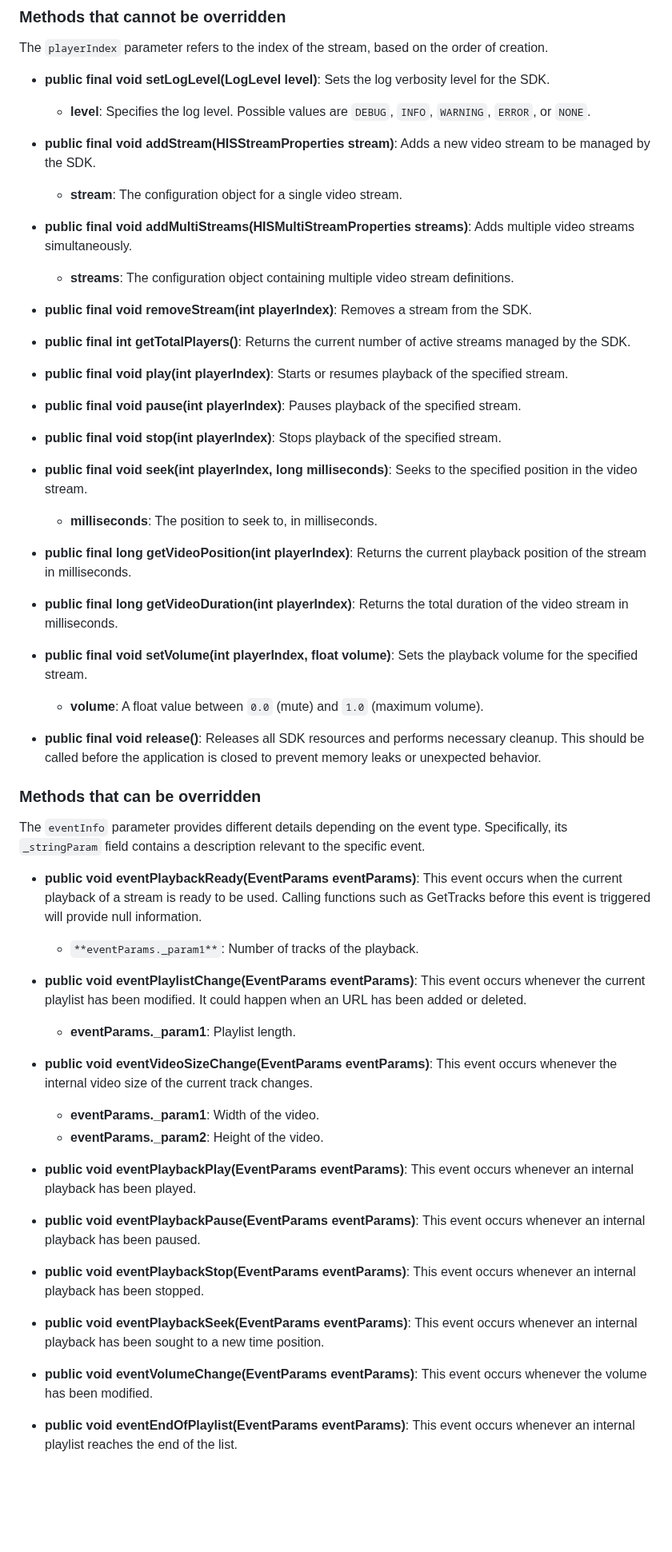
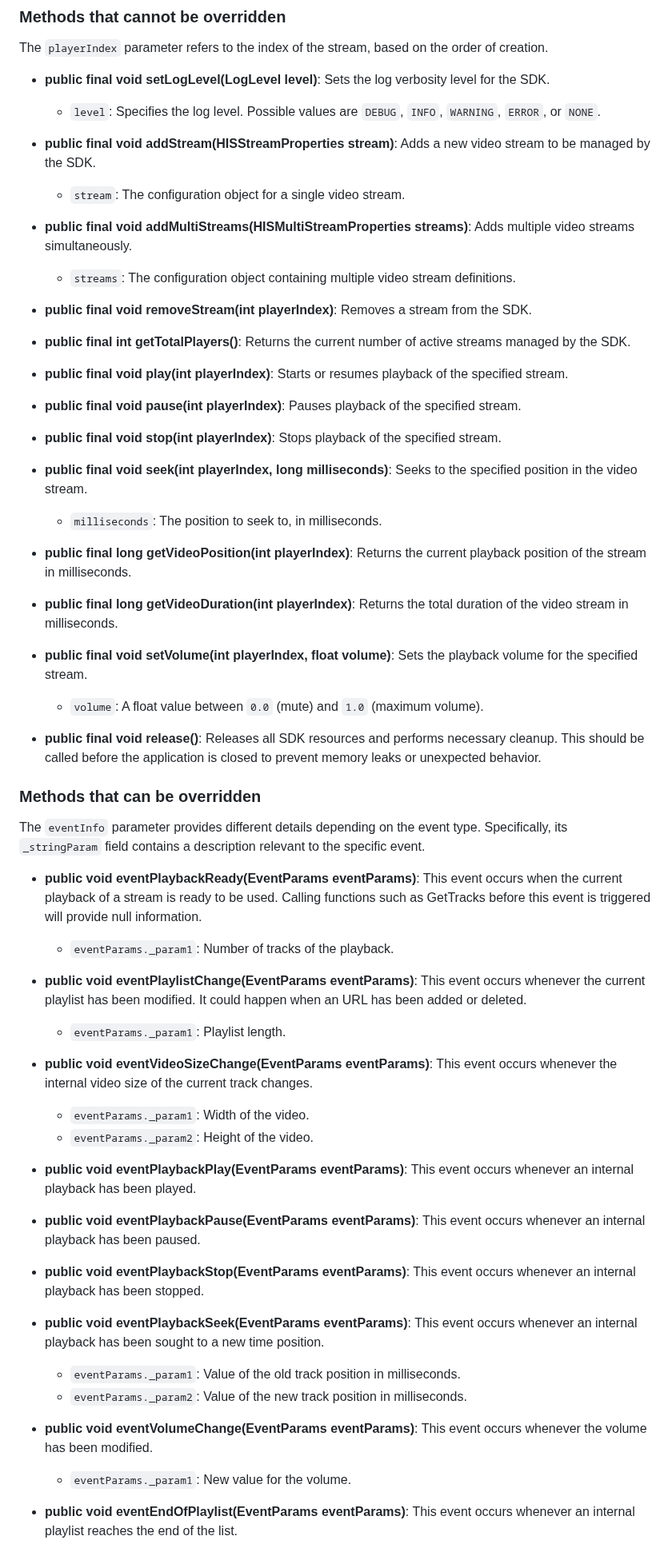
Before and after one commit to HISPlayer/MetaSpatial-SDK, a Markdown page: hisplayer-apis.md, the part around one of its changes. Shown at 80% size. GitHub-like rendering; blank space fills up the shorter version.

```diff
--- a/hisplayer-apis.md
+++ b/hisplayer-apis.md
@@ -14,13 +14,13 @@ The SDK exposes the following classes and enums, which are essential for integra
 The `playerIndex` parameter refers to the index of the stream, based on the order of creation.
 
 * **public final void setLogLevel(LogLevel level)**: Sets the log verbosity level for the SDK.
-  * **level**: Specifies the log level. Possible values are `DEBUG`, `INFO`, `WARNING`, `ERROR`, or `NONE`.
+  * `level`: Specifies the log level. Possible values are `DEBUG`, `INFO`, `WARNING`, `ERROR`, or `NONE`.
 
 * **public final void addStream(HISStreamProperties stream)**: Adds a new video stream to be managed by the SDK.
-  * **stream**: The configuration object for a single video stream.
+  * `stream`: The configuration object for a single video stream.
 
 * **public final void addMultiStreams(HISMultiStreamProperties streams)**: Adds multiple video streams simultaneously.
-  * **streams**: The configuration object containing multiple video stream definitions.
+  * `streams`: The configuration object containing multiple video stream definitions.
 
 * **public final void removeStream(int playerIndex)**: Removes a stream from the SDK.
 
@@ -33,14 +33,14 @@ The `playerIndex` parameter refers to the index of the stream, based on the orde
 * **public final void stop(int playerIndex)**: Stops playback of the specified stream.
 
 * **public final void seek(int playerIndex, long milliseconds)**: Seeks to the specified position in the video stream.
-  * **milliseconds**: The position to seek to, in milliseconds.
+  * `milliseconds`: The position to seek to, in milliseconds.
 
 * **public final long getVideoPosition(int playerIndex)**: Returns the current playback position of the stream in milliseconds.
 
 * **public final long getVideoDuration(int playerIndex)**: Returns the total duration of the video stream in milliseconds.
 
 * **public final void setVolume(int playerIndex, float volume)**: Sets the playback volume for the specified stream.
-  * **volume**: A float value between `0.0` (mute) and `1.0` (maximum volume).
+  * `volume`: A float value between `0.0` (mute) and `1.0` (maximum volume).
 
 * **public final void release()**: Releases all SDK resources and performs necessary cleanup. This should be called before the application is closed to prevent memory leaks or unexpected behavior.
 
@@ -48,14 +48,14 @@ The `playerIndex` parameter refers to the index of the stream, based on the orde
 The `eventInfo` parameter provides different details depending on the event type. Specifically, its `_stringParam` field contains a description relevant to the specific event.
 
 * **public void eventPlaybackReady(EventParams eventParams)**: This event occurs when the current playback of a stream is ready to be used. Calling functions such as GetTracks before this event is triggered will provide null information.
-  * `**eventParams._param1**`: Number of tracks of the playback.
+  * `eventParams._param1`: Number of tracks of the playback.
 
 * **public void eventPlaylistChange(EventParams eventParams)**: This event occurs whenever the current playlist has been modified. It could happen when an URL has been added or deleted.
-  * **eventParams._param1**: Playlist length.
+  * `eventParams._param1`: Playlist length.
 
 * **public void eventVideoSizeChange(EventParams eventParams)**: This event occurs whenever the internal video size of the current track changes.
-  * **eventParams._param1**: Width of the video.
-  * **eventParams._param2**: Height of the video.
+  * `eventParams._param1`: Width of the video.
+  * `eventParams._param2`: Height of the video.
 
 * **public void eventPlaybackPlay(EventParams eventParams)**: This event occurs whenever an internal playback has been played.
 
@@ -64,8 +64,11 @@ The `eventInfo` parameter provides different details depending on the event type
 * **public void eventPlaybackStop(EventParams eventParams)**: This event occurs whenever an internal playback has been stopped.
 
 * **public void eventPlaybackSeek(EventParams eventParams)**: This event occurs whenever an internal playback has been sought to a new time position.
+  * `eventParams._param1`: Value of the old track position in milliseconds.
+  * `eventParams._param2`: Value of the new track position in milliseconds.
 
 * **public void eventVolumeChange(EventParams eventParams)**: This event occurs whenever the volume has been modified.
+  * `eventParams._param1`: New value for the volume.
 
 * **public void eventEndOfPlaylist(EventParams eventParams)**: This event occurs whenever an internal playlist reaches the end of the list.
 
```
Also changed, not shown: other parts of hisplayer-apis.md (+5 -0 lines).
